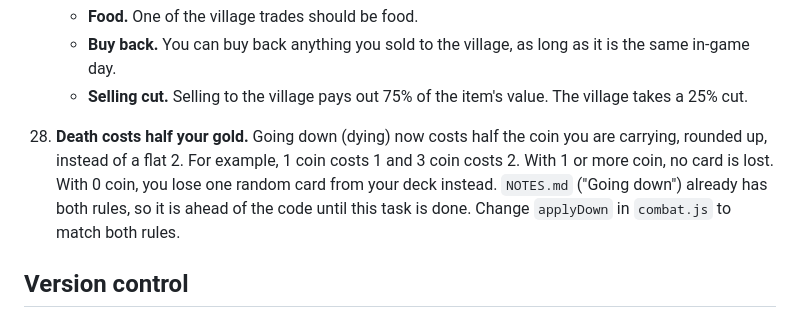
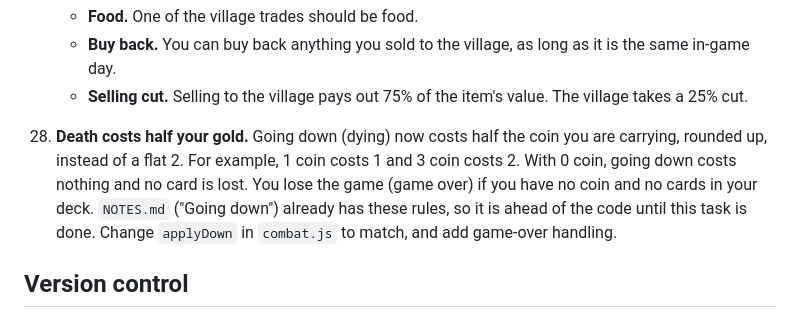
Before and after one commit to nyanpiggle/adventure-card-game, a Markdown page: AGENTS.md, the part around the change. Rendered like a GitHub page.

Commit message:
AGENTS.md: task 28 drops random card loss; 0 coin costs nothing; add game over

```diff
--- a/AGENTS.md
+++ b/AGENTS.md
@@ -90,7 +90,7 @@ Everything a character or monster has or can do is a card. That includes items,
     - **Food.** One of the village trades should be food.
     - **Buy back.** You can buy back anything you sold to the village, as long as it is the same in-game day.
     - **Selling cut.** Selling to the village pays out 75% of the item's value. The village takes a 25% cut.
-28. **Death costs half your gold.** Going down (dying) now costs half the coin you are carrying, rounded up, instead of a flat 2. For example, 1 coin costs 1 and 3 coin costs 2. With 1 or more coin, no card is lost. With 0 coin, you lose one random card from your deck instead. `NOTES.md` ("Going down") already has both rules, so it is ahead of the code until this task is done. Change `applyDown` in `combat.js` to match both rules.
+28. **Death costs half your gold.** Going down (dying) now costs half the coin you are carrying, rounded up, instead of a flat 2. For example, 1 coin costs 1 and 3 coin costs 2. With 0 coin, going down costs nothing and no card is lost. You lose the game (game over) if you have no coin and no cards in your deck. `NOTES.md` ("Going down") already has these rules, so it is ahead of the code until this task is done. Change `applyDown` in `combat.js` to match, and add game-over handling.
 
 ## Version control
 
```
